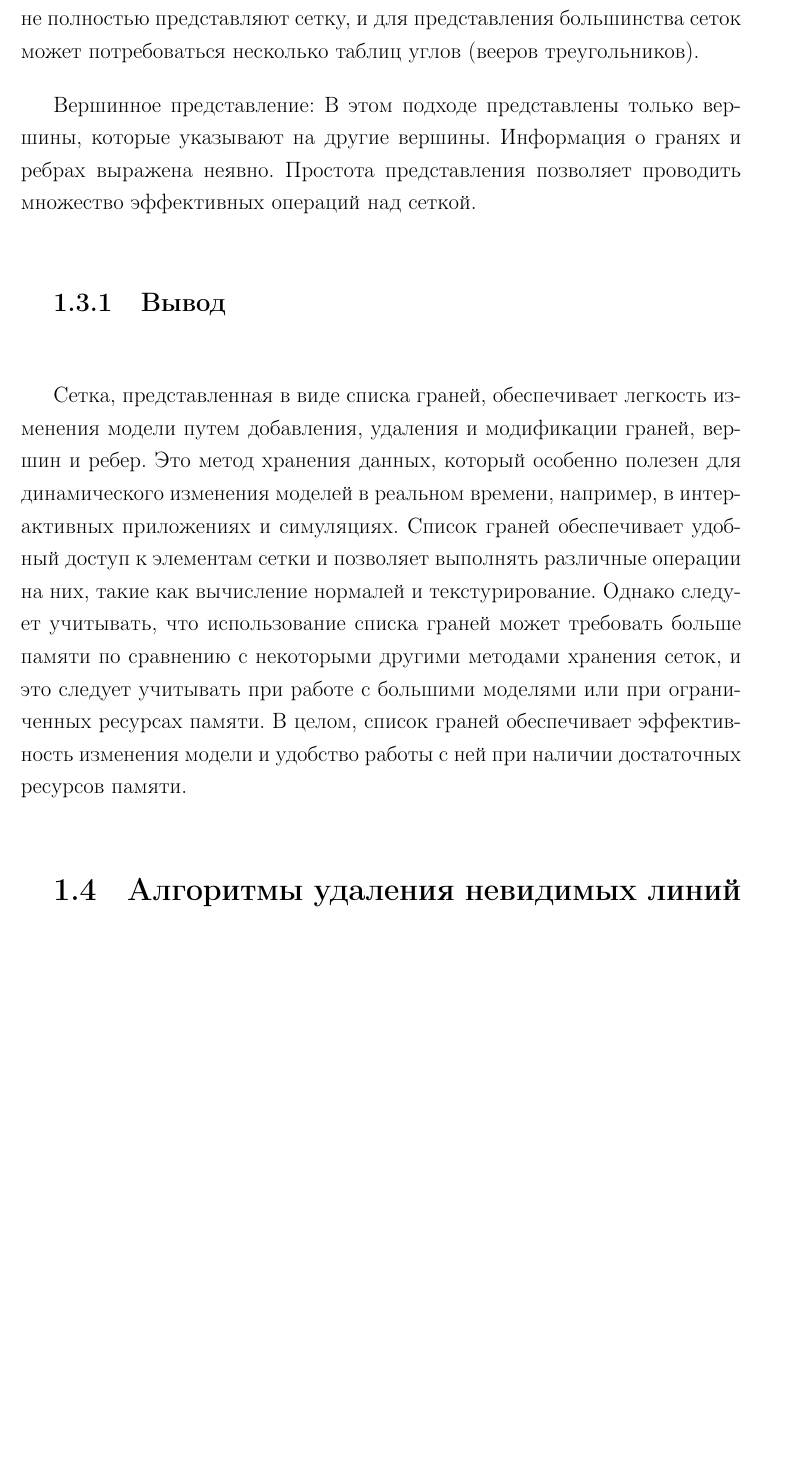
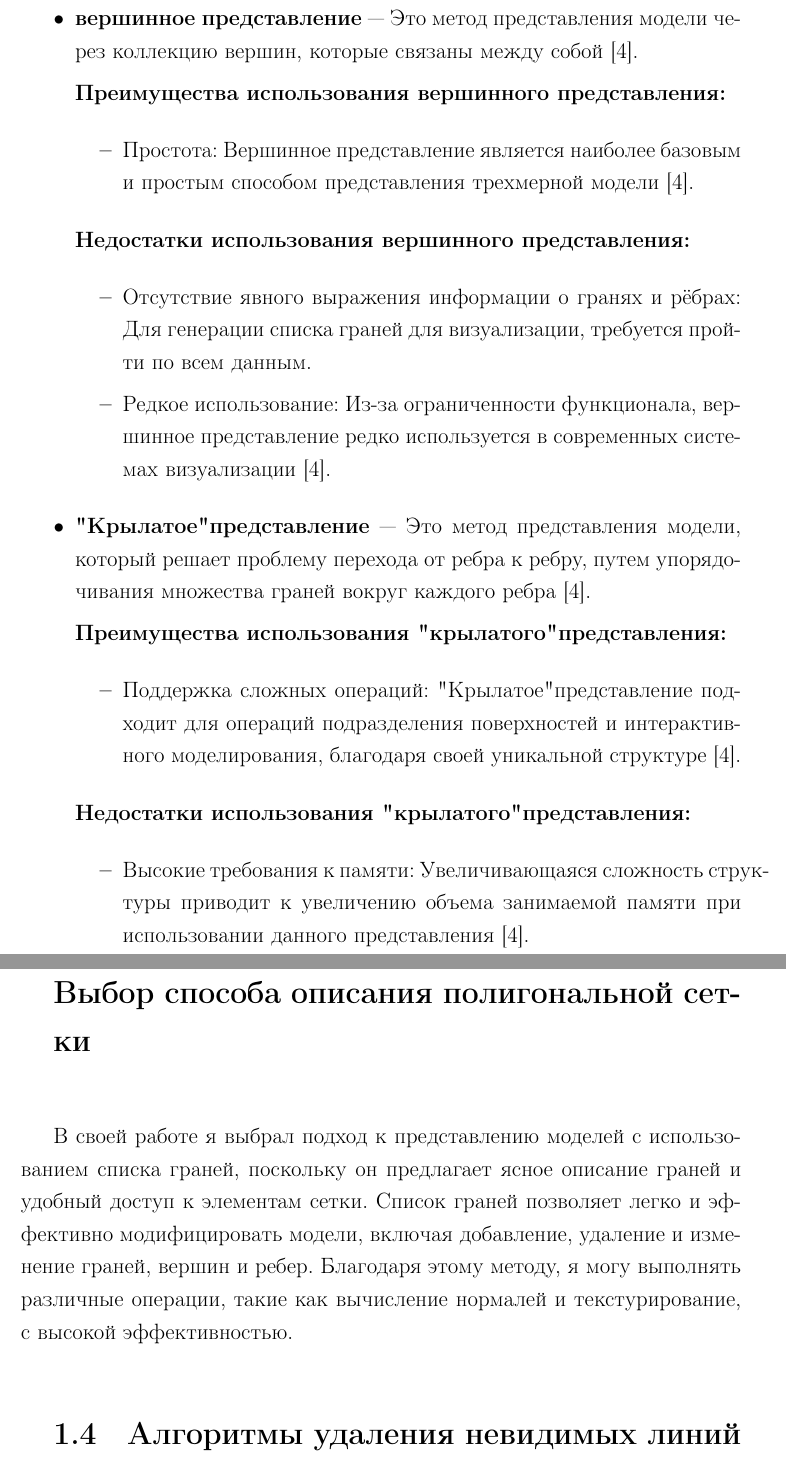
Before and after one commit to RicKinG3/bmstu_cg_course, a LaTeX document (docs/tex_src/report.tex, which reads docs/tex_src/10-analysis.tex): part of page 9 of 15 before the commit and two parts of pages 9 and 10 of 15 after it, the two joined at a grey line, cut at the place of the change, the shorter picture padded with empty space. Compiled offline with pdfLaTeX.

Commit message:
add polygon mesh!

```diff
--- a/docs/tex_src/10-analysis.tex
+++ b/docs/tex_src/10-analysis.tex
@@ -104,2 +108 @@
 
-    Таблица углов: В этом подходе вершины хранятся в предопределенной таблице, а обход таблицы неявно задает полигоны. Таблица углов представляет собой "веер треугольников", который используется в аппаратном рендеринге. Это компактное и производительное представление для нахождения полигонов, но операции по изменению медленнее. Однако, таблицы углов не полностью представляют сетку, и для представления большинства сеток может потребоваться несколько таблиц углов (вееров треугольников).
@@ -106,11 +113,40 @@
 
-    Вершинное представление: В этом подходе представлены только вершины, которые указывают на другие вершины. Информация о гранях и ребрах выражена неявно. Простота представления позволяет проводить множество эффективных операций над сеткой.
+	\item \textbf{вершинное представление} --- Это метод представления модели через коллекцию вершин, которые связаны между собой \cite{polygon_mesh}.
 
+	\textbf{Преимущества использования вершинного представления:}
 
+	\begin{itemize}
+		\item Простота: Вершинное представление является наиболее базовым и простым способом представления трехмерной модели \cite{polygon_mesh}.
+	\end{itemize}
 
-\subsection{Вывод}
+	\textbf{Недостатки использования вершинного представления:}
 
-Сетка, представленная в виде списка граней, обеспечивает легкость изменения модели путем добавления, удаления и модификации граней, вершин и ребер. Это метод хранения данных, который особенно полезен для динамического изменения моделей в реальном времени, например, в интерактивных приложениях и симуляциях. Список граней обеспечивает удобный доступ к элементам сетки и позволяет выполнять различные операции на них, такие как вычисление нормалей и текстурирование. Однако следует учитывать, что использование списка граней может требовать больше памяти по сравнению с некоторыми другими методами хранения сеток, и это следует учитывать при работе с большими моделями или при ограниченных ресурсах памяти. В целом, список граней обеспечивает эффективность изменения модели и удобство работы с ней при наличии достаточных ресурсов памяти.
+	\begin{itemize}
+		\item Отсутствие явного выражения информации о гранях и рёбрах: Для генерации списка граней для визуализации, требуется пройти по всем данным.
+		\item Редкое использование: Из-за ограниченности функционала, вершинное представление редко используется в современных системах визуализации \cite{polygon_mesh}.
+	\end{itemize}
+
+	\item \textbf{"Крылатое" представление} --- Это метод представления модели, который решает проблему перехода от ребра к ребру, путем упорядочивания множества граней вокруг каждого ребра \cite{polygon_mesh}.
+
+	\textbf{Преимущества использования "крылатого" представления:}
+
+	\begin{itemize}
+		\item Поддержка сложных операций: "Крылатое" представление подходит для операций подразделения поверхностей и интерактивного моделирования, благодаря своей уникальной структуре \cite{polygon_mesh}.
+		\end{itemize}
+
+	\textbf{Недостатки использования "крылатого" представления:}
+
+	\begin{itemize}
+		\item Высокие требования к памяти: Увеличивающаяся сложность структуры приводит к увеличению объема занимаемой памяти при использовании данного представления \cite{polygon_mesh}.
+	\end{itemize}
+
+\end{itemize}
+
+\section*{Выбор способа описания полигональной сетки} % мб не надо
+
+В своей работе я выбрал подход к представлению моделей с использованием списка граней, поскольку он предлагает ясное описание граней и удобный доступ к элементам сетки. Список граней позволяет легко и эффективно модифицировать модели, включая добавление, удаление и изменение граней, вершин и ребер. Благодаря этому методу, я могу выполнять различные операции, такие как вычисление нормалей и текстурирование, с высокой эффективностью.
+
+% Важно учесть, что, несмотря на высокую степень гибкости и удобства работы, использование списка граней может потребовать больше памяти по сравнению с другими методами. Однако, учитывая доступные ресурсы памяти и объем моделей, с которыми я работаю, преимущества этого подхода перевешивают его потенциальные недостатки.
 
 \section{Алгоритмы удаления невидимых линий и поверхностей}
 
```
Also changed, not shown: docs/link/links.txt (+2 -0 lines), docs/tex_src/51-biblio.bib (+8 -0 lines), docs/link/geom.pdf (added), docs/link/polygon.pdf (added), docs/pdfs/RPZ.pdf, docs/tex_src/report.bbl, docs/tex_src/report.pdf, docs/tex_src/10-analysis.tex (20 more changed lines), 6 other files.
